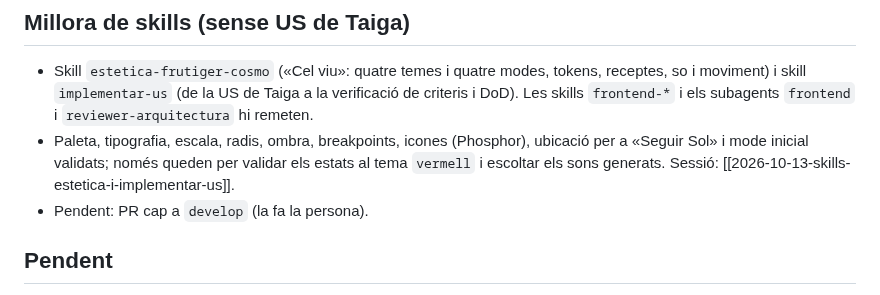
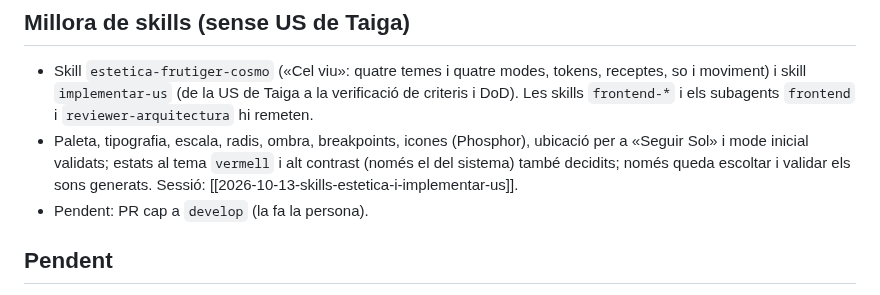
Before and after one commit to pes2627q1-21-gei-upc/perseida, a Markdown page: obsidian_vault/estat/estat-actual.md, the part around the change. Rendered like a GitHub page.

Commit message:
docs(vault): decisions de vermell, alt contrast i prova de la skill

```diff
--- a/obsidian_vault/estat/estat-actual.md
+++ b/obsidian_vault/estat/estat-actual.md
@@ -65,7 +65,7 @@ La resta del backlog és a [[epiques-i-us]].
 ## Millora de skills (sense US de Taiga)
 
 - Skill `estetica-frutiger-cosmo` («Cel viu»: quatre temes i quatre modes, tokens, receptes, so i moviment) i skill `implementar-us` (de la US de Taiga a la verificació de criteris i DoD). Les skills `frontend-*` i els subagents `frontend` i `reviewer-arquitectura` hi remeten.
-- Paleta, tipografia, escala, radis, ombra, breakpoints, icones (Phosphor), ubicació per a «Seguir Sol» i mode inicial validats; només queden per validar els estats al tema `vermell` i escoltar els sons generats. Sessió: [[2026-10-13-skills-estetica-i-implementar-us]].
+- Paleta, tipografia, escala, radis, ombra, breakpoints, icones (Phosphor), ubicació per a «Seguir Sol» i mode inicial validats; estats al tema `vermell` i alt contrast (només el del sistema) també decidits; només queda escoltar i validar els sons generats. Sessió: [[2026-10-13-skills-estetica-i-implementar-us]].
 - Pendent: PR cap a `develop` (la fa la persona).
 
 ## Pendent
```
Also changed, not shown: 1 other file.
